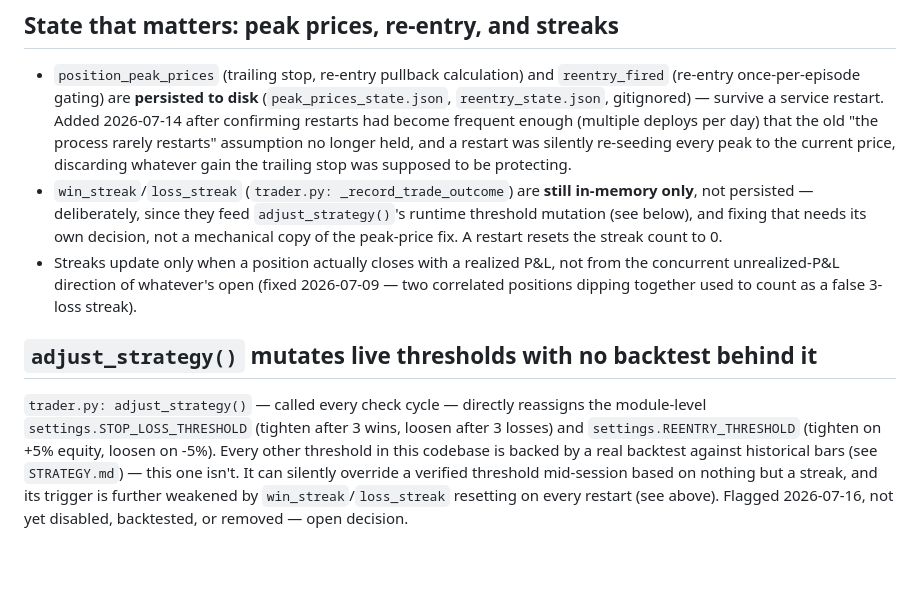
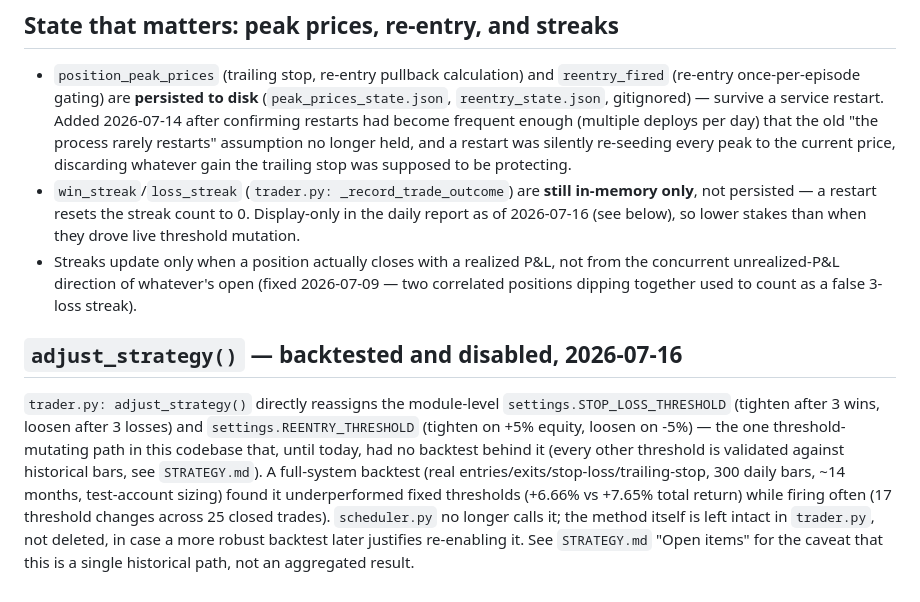
Before and after one commit to kevcanning2021/AlpacaTradingBot, a Markdown page: KNOWN_LIMITATIONS.md, the part around the change. GitHub-like rendering; blank space fills up the shorter version.

```diff
--- a/KNOWN_LIMITATIONS.md
+++ b/KNOWN_LIMITATIONS.md
@@ -78,24 +78,26 @@ worth avoiding overlap with market hours if doing a lot of local pulls).
   was silently re-seeding every peak to the current price, discarding
   whatever gain the trailing stop was supposed to be protecting.
 - `win_streak`/`loss_streak` (`trader.py: _record_trade_outcome`) are
-  **still in-memory only**, not persisted — deliberately, since they feed
-  `adjust_strategy()`'s runtime threshold mutation (see below), and fixing
-  that needs its own decision, not a mechanical copy of the peak-price
-  fix. A restart resets the streak count to 0.
+  **still in-memory only**, not persisted — a restart resets the streak
+  count to 0. Display-only in the daily report as of 2026-07-16 (see
+  below), so lower stakes than when they drove live threshold mutation.
 - Streaks update only when a position actually closes with a realized
   P&L, not from the concurrent unrealized-P&L direction of whatever's
   open (fixed 2026-07-09 — two correlated positions dipping together used
   to count as a false 3-loss streak).
 
-## `adjust_strategy()` mutates live thresholds with no backtest behind it
+## `adjust_strategy()` — backtested and disabled, 2026-07-16
 
-`trader.py: adjust_strategy()` — called every check cycle — directly
-reassigns the module-level `settings.STOP_LOSS_THRESHOLD` (tighten after 3
-wins, loosen after 3 losses) and `settings.REENTRY_THRESHOLD` (tighten on
-+5% equity, loosen on -5%). Every other threshold in this codebase is
-backed by a real backtest against historical bars (see `STRATEGY.md`) —
-this one isn't. It can silently override a verified threshold mid-session
-based on nothing but a streak, and its trigger is further weakened by
-`win_streak`/`loss_streak` resetting on every restart (see above).
-Flagged 2026-07-16, not yet disabled, backtested, or removed — open
-decision.
+`trader.py: adjust_strategy()` directly reassigns the module-level
+`settings.STOP_LOSS_THRESHOLD` (tighten after 3 wins, loosen after 3
+losses) and `settings.REENTRY_THRESHOLD` (tighten on +5% equity, loosen on
+-5%) — the one threshold-mutating path in this codebase that, until today,
+had no backtest behind it (every other threshold is validated against
+historical bars, see `STRATEGY.md`). A full-system backtest (real
+entries/exits/stop-loss/trailing-stop, 300 daily bars, ~14 months,
+test-account sizing) found it underperformed fixed thresholds (+6.66% vs
++7.65% total return) while firing often (17 threshold changes across 25
+closed trades). `scheduler.py` no longer calls it; the method itself is
+left intact in `trader.py`, not deleted, in case a more robust backtest
+later justifies re-enabling it. See `STRATEGY.md` "Open items" for the
+caveat that this is a single historical path, not an aggregated result.
```
Also changed, not shown: STRATEGY.md (+22 -20 lines).
